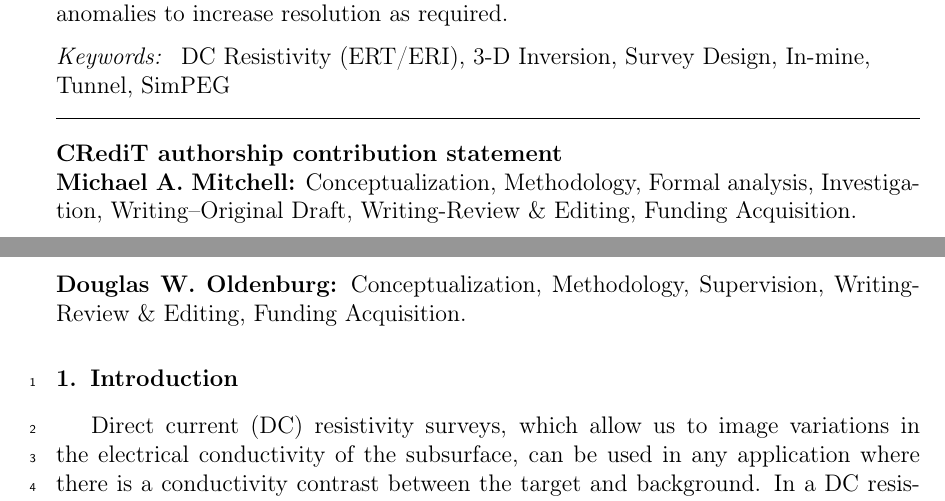
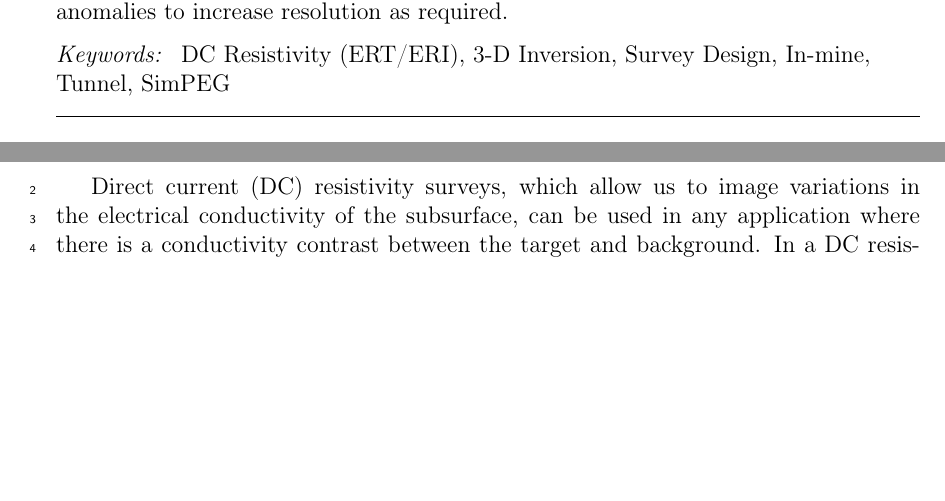
Before and after one commit to ubcgif/2023-mitchell-oldenburg-applied-geophysics, a LaTeX paper (paper/mitchell-geophysics.tex): two parts of pages 1 and 2 of 52, joined at a grey line, cut so that both start at the same text, the shorter picture padded with empty space. Compiled offline with pdfLaTeX; a missing bibliography style is replaced by a similar one.

Commit message:
pdf link, commenting out extra lines in tex file

```diff
--- a/paper/mitchell-geophysics.tex
+++ b/paper/mitchell-geophysics.tex
@@ -181,9 +181,9 @@ DC Resistivity (ERT/ERI) \sep 3-D Inversion \sep Survey Design \sep In-mine \sep
 
 \end{frontmatter}
 
-\noindent \textbf{CRediT authorship contribution statement} \\
-\textbf{Michael A. Mitchell:} Conceptualization, Methodology, Formal analysis, Investigation, Writing–Original Draft, Writing-Review \& Editing, Funding Acquisition. \\
-\textbf{Douglas W. Oldenburg:} Conceptualization, Methodology, Supervision, Writing-Review \& Editing, Funding Acquisition.
+% \noindent \textbf{CRediT authorship contribution statement} \\
+% \textbf{Michael A. Mitchell:} Conceptualization, Methodology, Formal analysis, Investigation, Writing–Original Draft, Writing-Review \& Editing, Funding Acquisition. \\
+% \textbf{Douglas W. Oldenburg:} Conceptualization, Methodology, Supervision, Writing-Review \& Editing, Funding Acquisition.
 
 %%
 %% Start line numbering here if you want
```
Also changed, not shown: paper/myst.yml (+2 -2 lines).
